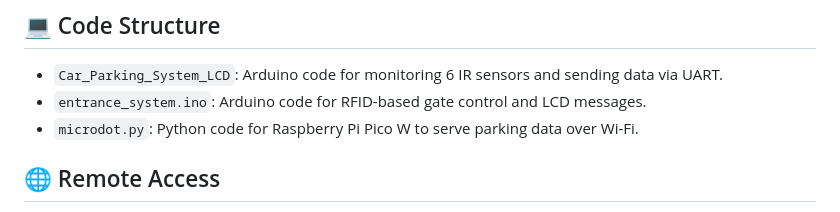
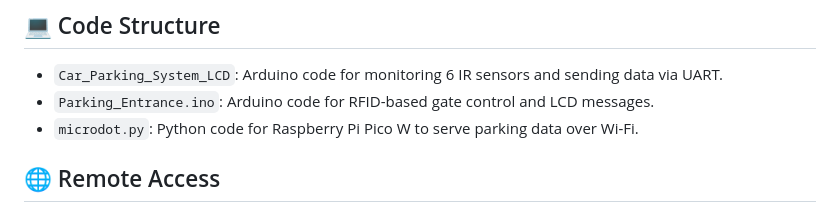
Before and after one commit to EddieReynosoR/ParkeMe, a Markdown page: README.md, the part around the change. Rendered like a GitHub page.

```diff
--- a/README.md
+++ b/README.md
@@ -50,7 +50,7 @@ This system builds upon previous research on mechanical parking systems and smar
 ## 💻 Code Structure
 
 - `Car_Parking_System_LCD`: Arduino code for monitoring 6 IR sensors and sending data via UART.
-- `entrance_system.ino`: Arduino code for RFID-based gate control and LCD messages.
+- `Parking_Entrance.ino`: Arduino code for RFID-based gate control and LCD messages.
 - `microdot.py`: Python code for Raspberry Pi Pico W to serve parking data over Wi-Fi.
 
 ## 🌐 Remote Access
```
